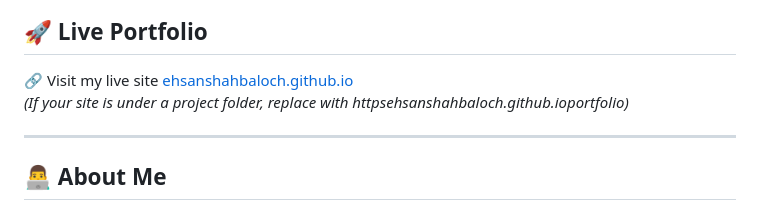
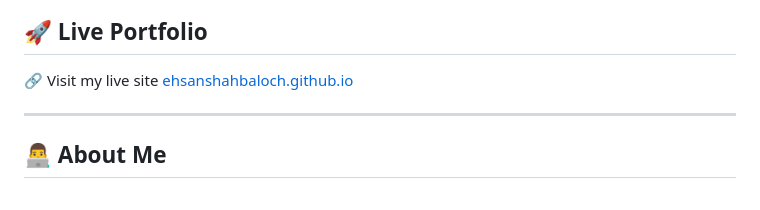
Before and after one commit to ehsanshahbaloch/ehsanshahbaloch.github.io, a Markdown page: README.md, the part around the change. Drawn GitHub-style.

```diff
--- a/README.md
+++ b/README.md
@@ -18,7 +18,6 @@ This site showcases my work, research, and experience in User Experience (UX) De
 ## 🚀 Live Portfolio
 
 🔗 Visit my live site [ehsanshahbaloch.github.io](httpsehsanshahbaloch.github.io)
-_(If your site is under a project folder, replace with httpsehsanshahbaloch.github.ioportfolio)_
 
 ---
 
```
